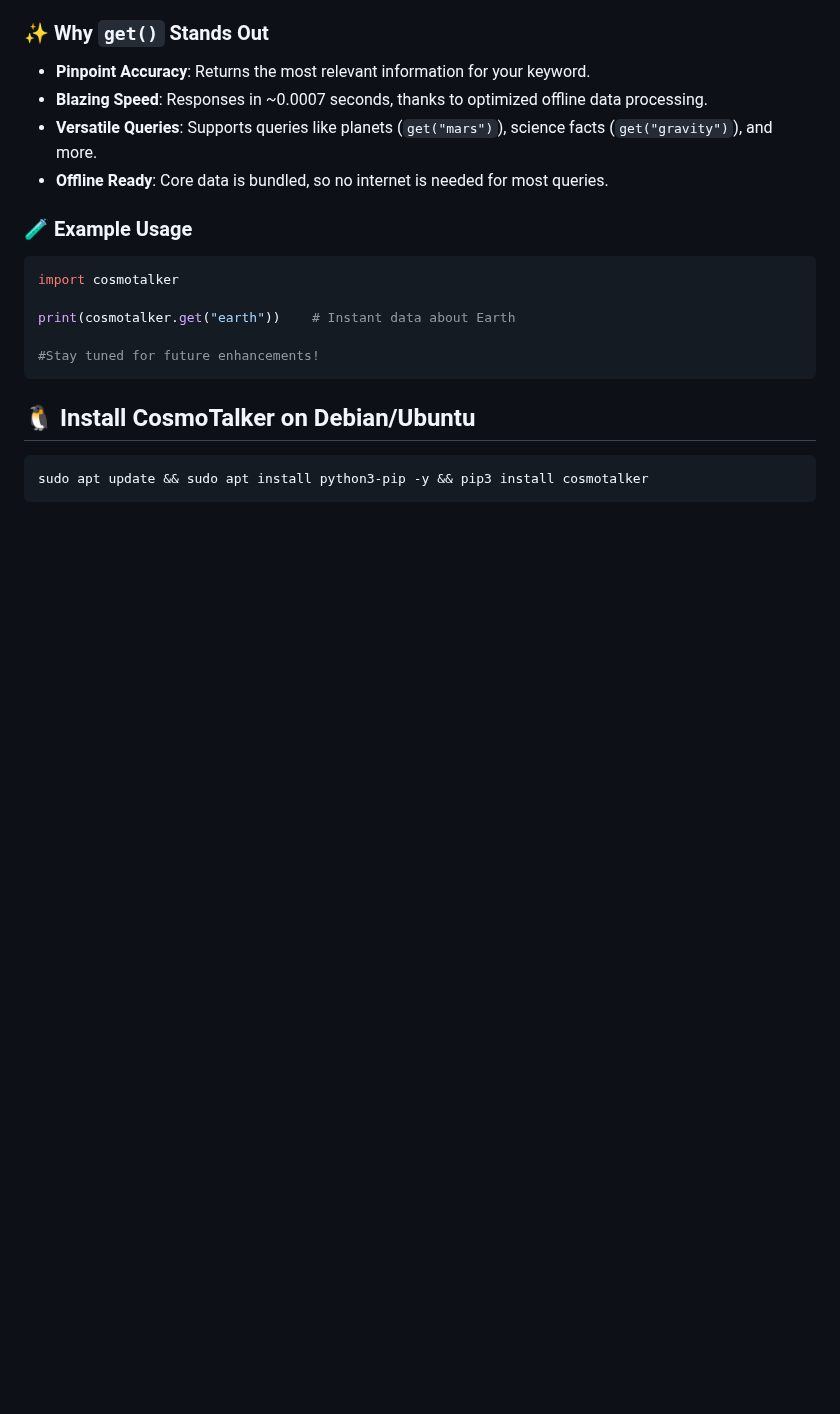
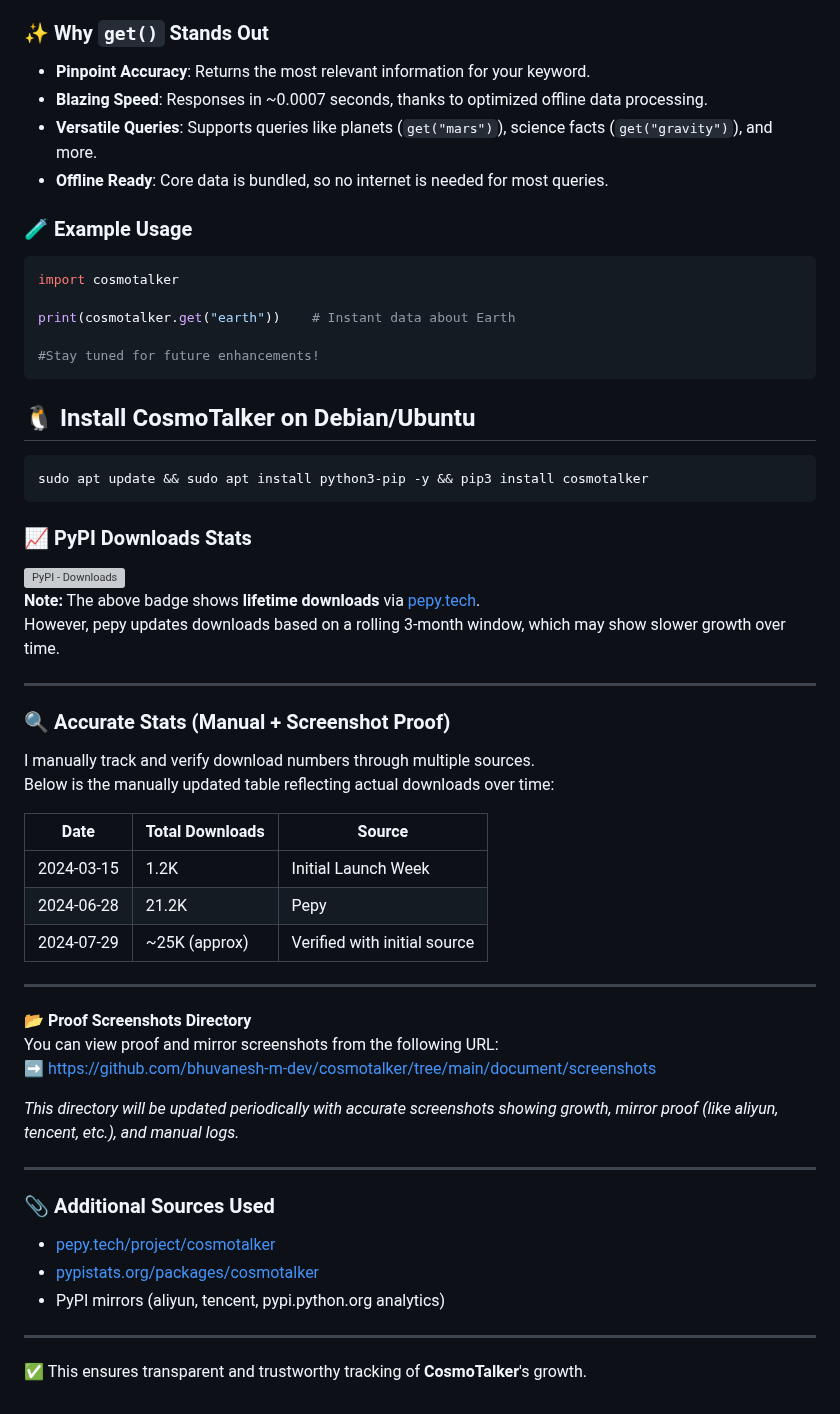
Before and after one commit to bhuvanesh-m-dev/cosmotalker, a Markdown page: README.md, the part around the change. GitHub-like rendering; blank space fills up the shorter version; grey boxes are pictures that could not be loaded.

````diff
--- a/README.md
+++ b/README.md
@@ -180,3 +180,42 @@ print(cosmotalker.get("earth"))    # Instant data about Earth
 ```bash
 sudo apt update && sudo apt install python3-pip -y && pip3 install cosmotalker
 ```
+
+### 📈 PyPI Downloads Stats
+
+![PyPI - Downloads](https://static.pepy.tech/badge/cosmotalker)
+**Note:** The above badge shows **lifetime downloads** via [pepy.tech](https://pepy.tech/project/cosmotalker).
+However, pepy updates downloads based on a rolling 3-month window, which may show slower growth over time.
+
+---
+
+### 🔍 Accurate Stats (Manual + Screenshot Proof)
+
+I manually track and verify download numbers through multiple sources.
+Below is the manually updated table reflecting actual downloads over time:
+
+| Date       | Total Downloads | Source                    |
+|------------|------------------|---------------------------|
+| 2024-03-15 | 1.2K             | Initial Launch Week       |
+| 2024-06-28 | 21.2K            | Pepy      |
+| 2024-07-29 | ~25K (approx)    | Verified with initial source     |
+
+---
+
+📂 **Proof Screenshots Directory**
+You can view proof and mirror screenshots from the following URL:
+➡️ [https://github.com/bhuvanesh-m-dev/cosmotalker/tree/main/document/screenshots](https://github.com/bhuvanesh-m-dev/cosmotalker/tree/main/document/screenshots)
+
+_This directory will be updated periodically with accurate screenshots showing growth, mirror proof (like aliyun, tencent, etc.), and manual logs._
+
+---
+
+### 📎 Additional Sources Used
+
+- [pepy.tech/project/cosmotalker](https://pepy.tech/project/cosmotalker)
+- [pypistats.org/packages/cosmotalker](https://pypistats.org/packages/cosmotalker)
+- PyPI mirrors (aliyun, tencent, pypi.python.org analytics)
+
+---
+
+✅ This ensures transparent and trustworthy tracking of **CosmoTalker**'s growth.
````
